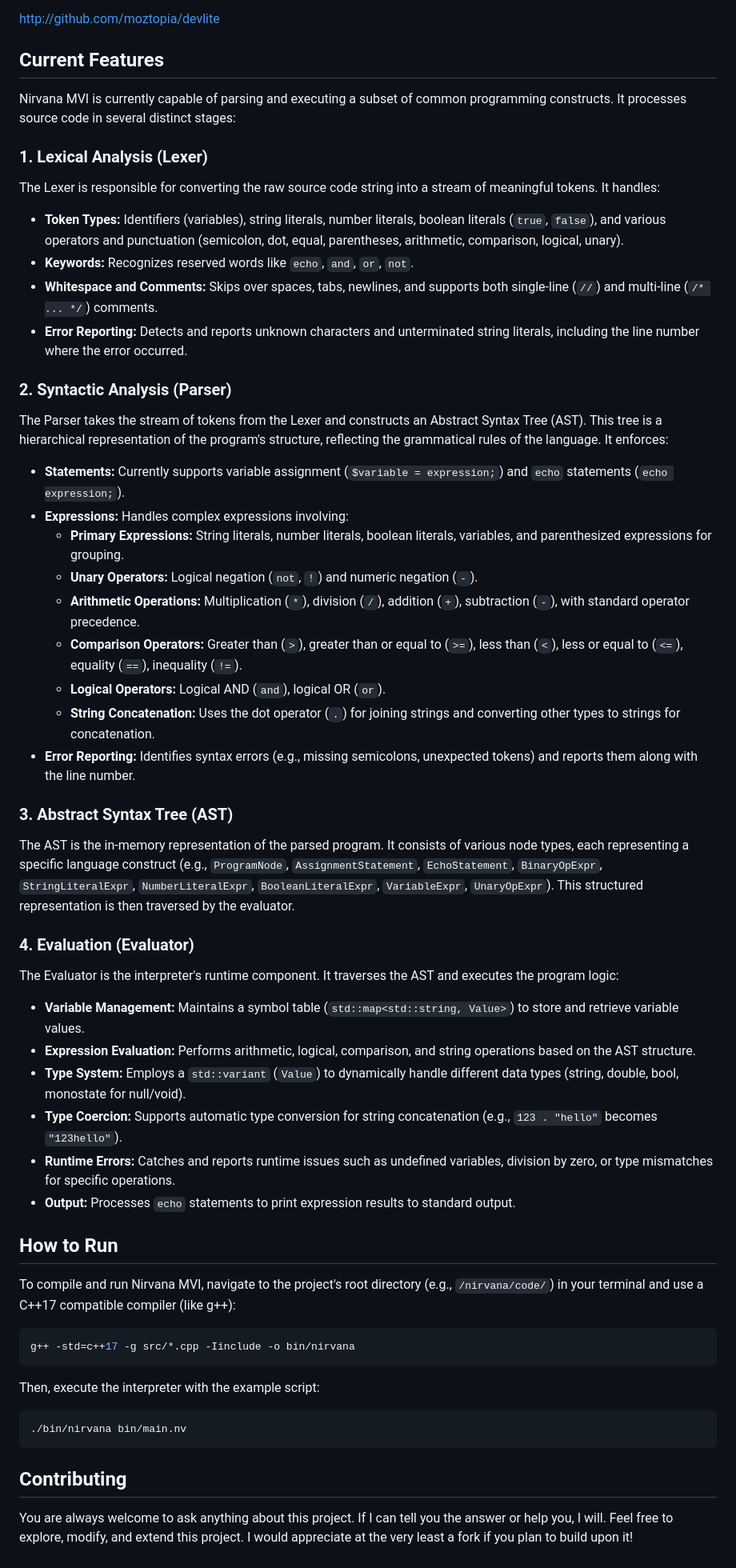
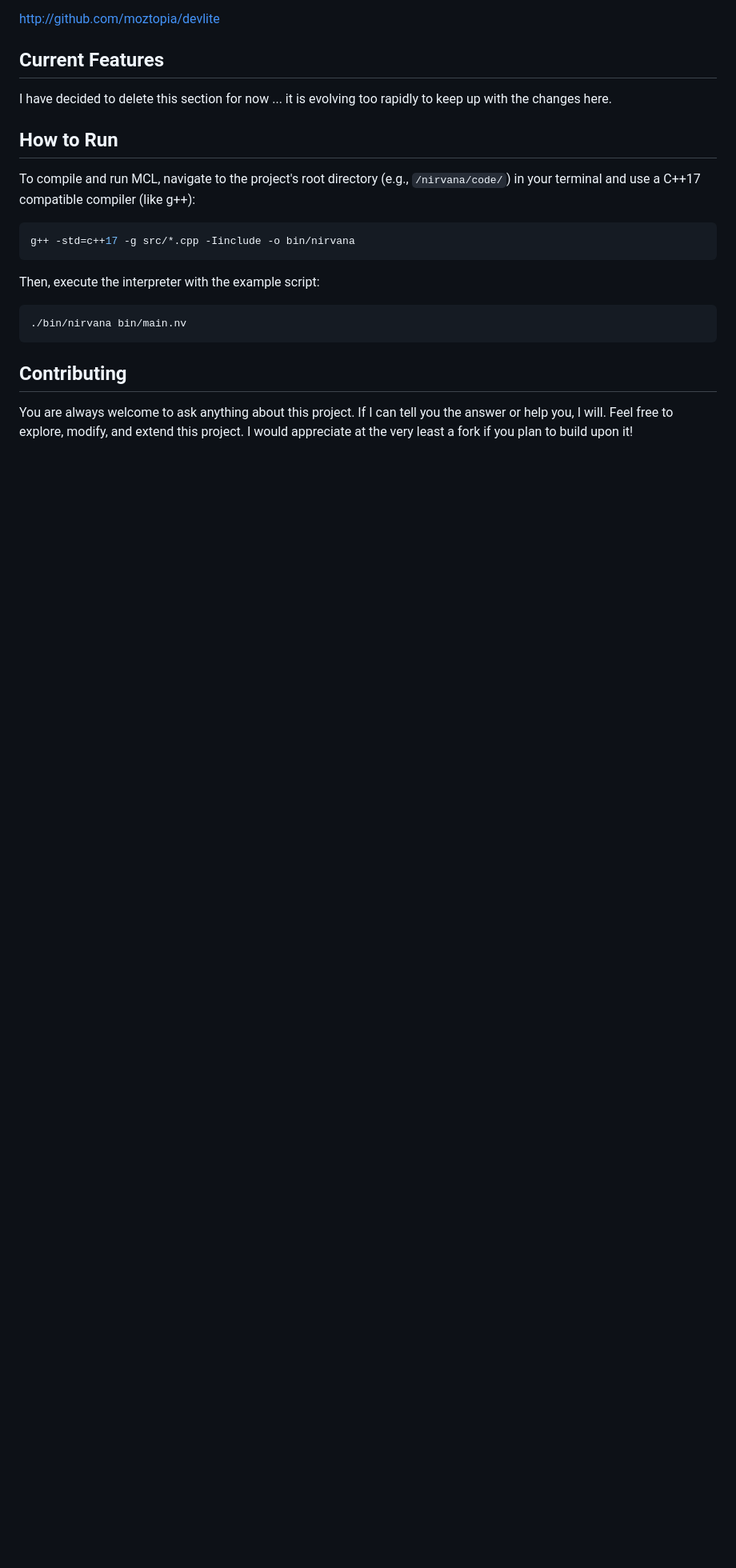
Before and after one commit to mozrin/MCL, a Markdown page: readme.md, the part around one of its changes. Shown at 80% size. GitHub-like rendering; blank space fills up the shorter version.

````diff
--- a/readme.md
+++ b/readme.md
@@ -28,49 +28,11 @@ You can learn more about DevLite Devcontainers and how to integrate them into yo
 
 ## Current Features
 
-Nirvana MVI is currently capable of parsing and executing a subset of common programming constructs. It processes source code in several distinct stages:
-
-### 1. Lexical Analysis (Lexer)
-
-The Lexer is responsible for converting the raw source code string into a stream of meaningful tokens. It handles:
-
-- **Token Types:** Identifiers (variables), string literals, number literals, boolean literals (`true`, `false`), and various operators and punctuation (semicolon, dot, equal, parentheses, arithmetic, comparison, logical, unary).
-- **Keywords:** Recognizes reserved words like `echo`, `and`, `or`, `not`.
-- **Whitespace and Comments:** Skips over spaces, tabs, newlines, and supports both single-line (`//`) and multi-line (`/* ... */`) comments.
-- **Error Reporting:** Detects and reports unknown characters and unterminated string literals, including the line number where the error occurred.
-
-### 2. Syntactic Analysis (Parser)
-
-The Parser takes the stream of tokens from the Lexer and constructs an Abstract Syntax Tree (AST). This tree is a hierarchical representation of the program's structure, reflecting the grammatical rules of the language. It enforces:
-
-- **Statements:** Currently supports variable assignment (`$variable = expression;`) and `echo` statements (`echo expression;`).
-- **Expressions:** Handles complex expressions involving:
-  - **Primary Expressions:** String literals, number literals, boolean literals, variables, and parenthesized expressions for grouping.
-  - **Unary Operators:** Logical negation (`not`, `!`) and numeric negation (`-`).
-  - **Arithmetic Operations:** Multiplication (`*`), division (`/`), addition (`+`), subtraction (`-`), with standard operator precedence.
-  - **Comparison Operators:** Greater than (`>`), greater than or equal to (`>=`), less than (`<`), less or equal to (`<=`), equality (`==`), inequality (`!=`).
-  - **Logical Operators:** Logical AND (`and`), logical OR (`or`).
-  - **String Concatenation:** Uses the dot operator (`.`) for joining strings and converting other types to strings for concatenation.
-- **Error Reporting:** Identifies syntax errors (e.g., missing semicolons, unexpected tokens) and reports them along with the line number.
-
-### 3. Abstract Syntax Tree (AST)
-
-The AST is the in-memory representation of the parsed program. It consists of various node types, each representing a specific language construct (e.g., `ProgramNode`, `AssignmentStatement`, `EchoStatement`, `BinaryOpExpr`, `StringLiteralExpr`, `NumberLiteralExpr`, `BooleanLiteralExpr`, `VariableExpr`, `UnaryOpExpr`). This structured representation is then traversed by the evaluator.
-
-### 4. Evaluation (Evaluator)
-
-The Evaluator is the interpreter's runtime component. It traverses the AST and executes the program logic:
-
-- **Variable Management:** Maintains a symbol table (`std::map<std::string, Value>`) to store and retrieve variable values.
-- **Expression Evaluation:** Performs arithmetic, logical, comparison, and string operations based on the AST structure.
-- **Type System:** Employs a `std::variant` (`Value`) to dynamically handle different data types (string, double, bool, monostate for null/void).
-- **Type Coercion:** Supports automatic type conversion for string concatenation (e.g., `123 . "hello"` becomes `"123hello"`).
-- **Runtime Errors:** Catches and reports runtime issues such as undefined variables, division by zero, or type mismatches for specific operations.
-- **Output:** Processes `echo` statements to print expression results to standard output.
+I have decided to delete this section for now ... it is evolving too rapidly to keep up with the changes here.
 
 ## How to Run
 
-To compile and run Nirvana MVI, navigate to the project's root directory (e.g., `/nirvana/code/`) in your terminal and use a C++17 compatible compiler (like g++):
+To compile and run MCL, navigate to the project's root directory (e.g., `/nirvana/code/`) in your terminal and use a C++17 compatible compiler (like g++):
 
 ```bash
 g++ -std=c++17 -g src/*.cpp -Iinclude -o bin/nirvana
````
Also changed, not shown: other parts of readme.md (+2 -2 lines).
